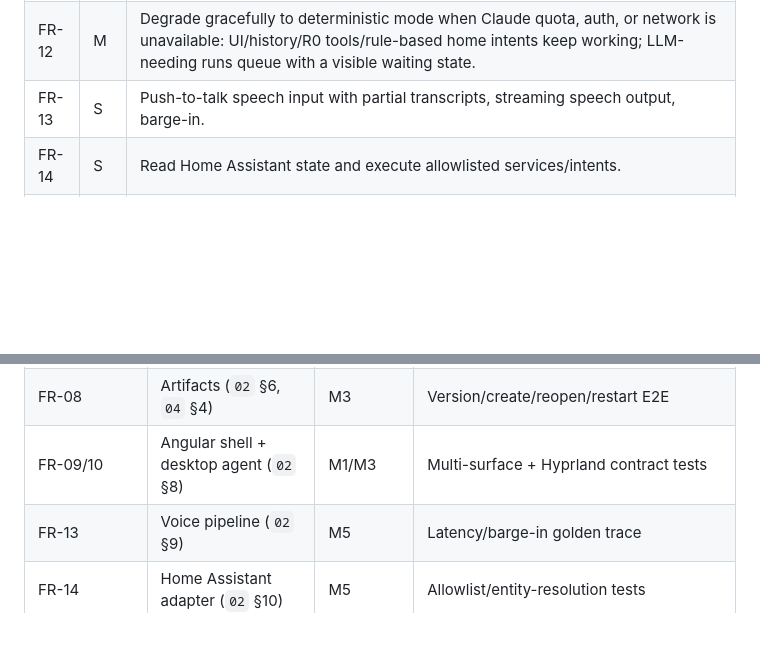
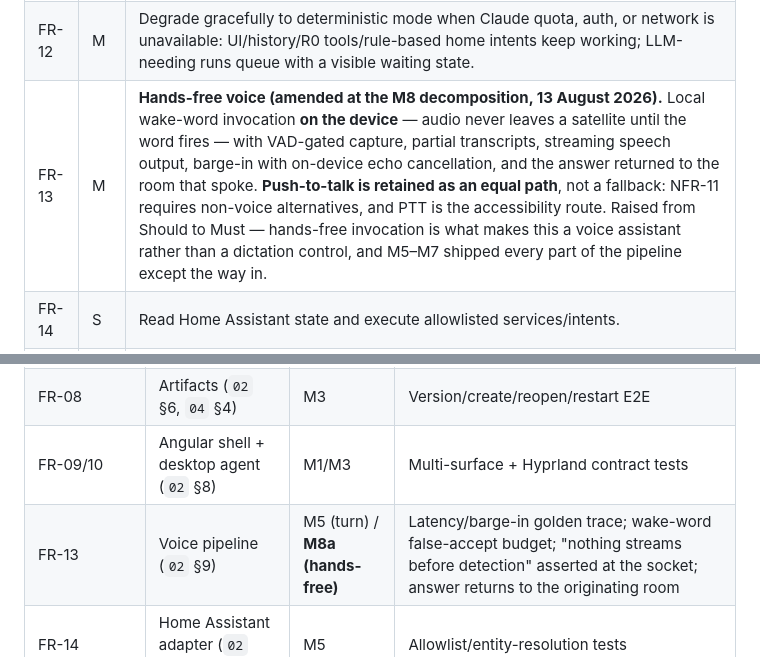
Before and after one commit to BenjaminAronsson/Smart-assistant, a Markdown page: docs/01-requirements.md, 2 parts joined by grey strips. Rendered like a GitHub page; blank space fills up the shorter version.

```diff
--- a/docs/01-requirements.md
+++ b/docs/01-requirements.md
@@ -36,7 +36,7 @@ Priorities: **M** must, **S** should, **C** could (v1 horizon).
 | FR-10 | M | Place/focus Jarvis windows on named monitors/workspaces through a desktop agent. |
 | FR-11 | M | Support a Claude Code CLI model profile as sole reasoning provider; additional profiles (API, local) pluggable behind the same port. |
 | FR-12 | M | Degrade gracefully to deterministic mode when Claude quota, auth, or network is unavailable: UI/history/R0 tools/rule-based home intents keep working; LLM-needing runs queue with a visible waiting state. |
-| FR-13 | S | Push-to-talk speech input with partial transcripts, streaming speech output, barge-in. |
+| FR-13 | M | **Hands-free voice (amended at the M8 decomposition, 13 August 2026).** Local wake-word invocation **on the device** — audio never leaves a satellite until the word fires — with VAD-gated capture, partial transcripts, streaming speech output, barge-in with on-device echo cancellation, and the answer returned to the room that spoke. **Push-to-talk is retained as an equal path**, not a fallback: NFR-11 requires non-voice alternatives, and PTT is the accessibility route. Raised from Should to Must — hands-free invocation is what makes this a voice assistant rather than a dictation control, and M5–M7 shipped every part of the pipeline except the way in. |
 | FR-14 | S | Read Home Assistant state and execute allowlisted services/intents. |
 | FR-15 | S | Run browser tasks in an isolated profile with screenshots and step audit. |
 | FR-16 | S | Store explicit user facts and task summaries as reviewable memory items. |
@@ -151,7 +151,7 @@ on low-power hosts (`09` §6). CPU is ~0% idle; the only sustained burst is STT
 | FR-04/05/07 | Tools, policy, approvals, audit (`06`) | M2 | R0/R2/adversarial tool tests |
 | FR-08 | Artifacts (`02` §6, `04` §4) | M3 | Version/create/reopen/restart E2E |
 | FR-09/10 | Angular shell + desktop agent (`02` §8) | M1/M3 | Multi-surface + Hyprland contract tests |
-| FR-13 | Voice pipeline (`02` §9) | M5 | Latency/barge-in golden trace |
+| FR-13 | Voice pipeline (`02` §9) | M5 (turn) / **M8a (hands-free)** | Latency/barge-in golden trace; wake-word false-accept budget; "nothing streams before detection" asserted at the socket; answer returns to the originating room |
 | FR-14 | Home Assistant adapter (`02` §10) | M5 | Allowlist/entity-resolution tests |
 | FR-15 | Browser worker (`02` §8) | M3 | Isolated profile + injection tests |
 | FR-16 | Memory (`02` §7) | M4 | Provenance/forget/retrieval tests |
```
Also changed, not shown: docs/08-roadmap.md (+4 -3 lines), docs/milestones/M8-features.md (added, +235 -0 lines).
